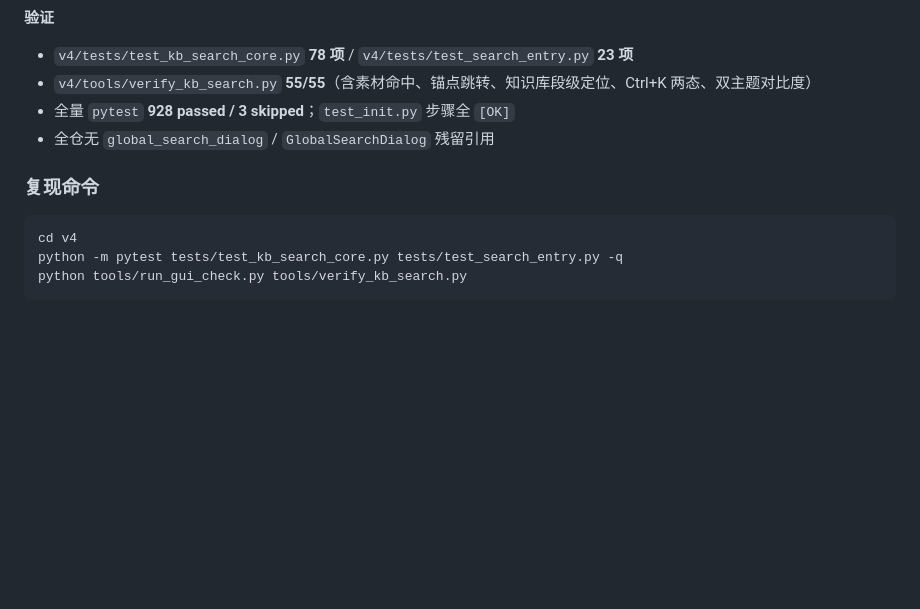
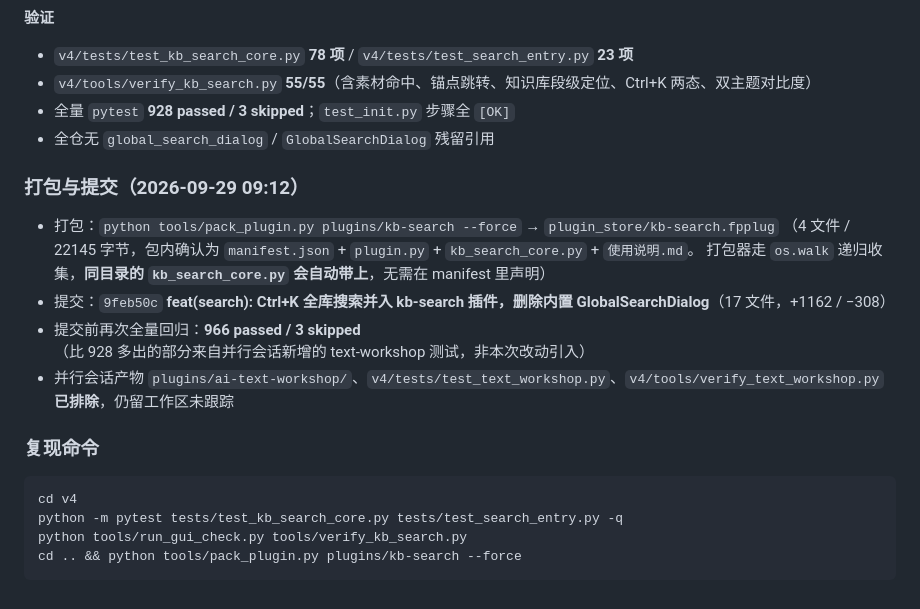
Before and after one commit to 2026heshao/FloatPulse, a Markdown page: docs/全库搜索并入插件-方案-2026-09-28.md, the part around the change. Drawn GitHub-style; blank space fills up the shorter version.

Commit message:
docs: 补记 kb-search 并入方案的打包与提交结果（fpplug 4 文件 22145B / 提交 9feb50c）

````diff
--- a/docs/全库搜索并入插件-方案-2026-09-28.md
+++ b/docs/全库搜索并入插件-方案-2026-09-28.md
@@ -136,10 +136,20 @@
 - 全量 `pytest` **928 passed / 3 skipped**；`test_init.py` 步骤全 `[OK]`
 - 全仓无 `global_search_dialog` / `GlobalSearchDialog` 残留引用
 
+### 打包与提交（2026-09-29 09:12）
+
+- 打包：`python tools/pack_plugin.py plugins/kb-search --force` → `plugin_store/kb-search.fpplug`
+  （4 文件 / 22145 字节，包内确认为 `manifest.json` + `plugin.py` + `kb_search_core.py` + `使用说明.md`。
+  打包器走 `os.walk` 递归收集，**同目录的 `kb_search_core.py` 会自动带上**，无需在 manifest 里声明）
+- 提交：`9feb50c` **feat(search): Ctrl+K 全库搜索并入 kb-search 插件，删除内置 GlobalSearchDialog**（17 文件，+1162 / −308）
+- 提交前再次全量回归：**966 passed / 3 skipped**（比 928 多出的部分来自并行会话新增的 text-workshop 测试，非本次改动引入）
+- 并行会话产物 `plugins/ai-text-workshop/`、`v4/tests/test_text_workshop.py`、`v4/tools/verify_text_workshop.py` **已排除**，仍留工作区未跟踪
+
 ### 复现命令
 
 ```bash
 cd v4
 python -m pytest tests/test_kb_search_core.py tests/test_search_entry.py -q
 python tools/run_gui_check.py tools/verify_kb_search.py
+cd .. && python tools/pack_plugin.py plugins/kb-search --force
 ```
````
